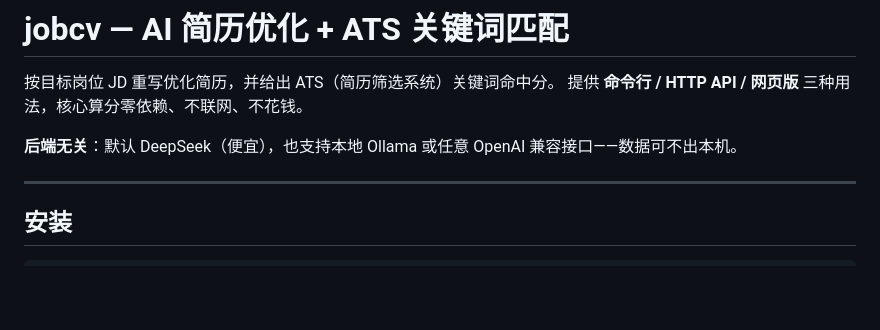
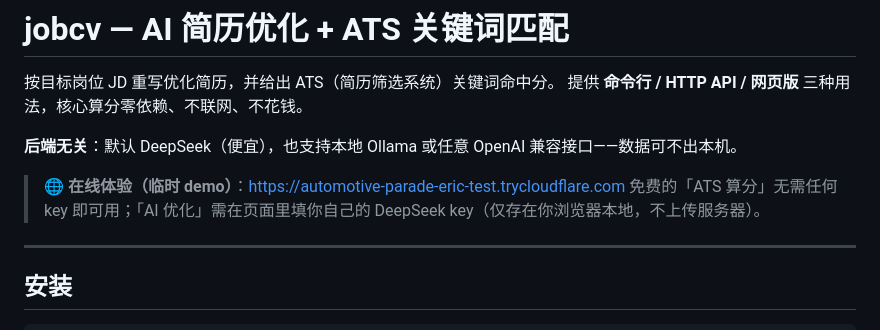
Before and after one commit to lnter-VPN/jobcv, a Markdown page: README.md, the part around the change. Rendered like a GitHub page; blank space fills up the shorter version.

Commit message:
README: add online demo link (key stays client-side)
Co-Authored-By: Claude Opus 4.8 <noreply@anthropic.com>

```diff
--- a/README.md
+++ b/README.md
@@ -4,6 +4,9 @@
 提供 **命令行 / HTTP API / 网页版** 三种用法，核心算分零依赖、不联网、不花钱。
 
 **后端无关**：默认 DeepSeek（便宜），也支持本地 Ollama 或任意 OpenAI 兼容接口——数据可不出本机。
+
+> 🌐 **在线体验（临时 demo）**：<https://automotive-parade-eric-test.trycloudflare.com>
+> 免费的「ATS 算分」无需任何 key 即可用；「AI 优化」需在页面里填你自己的 DeepSeek key（仅存在你浏览器本地，不上传服务器）。
 
 ---
 
```
